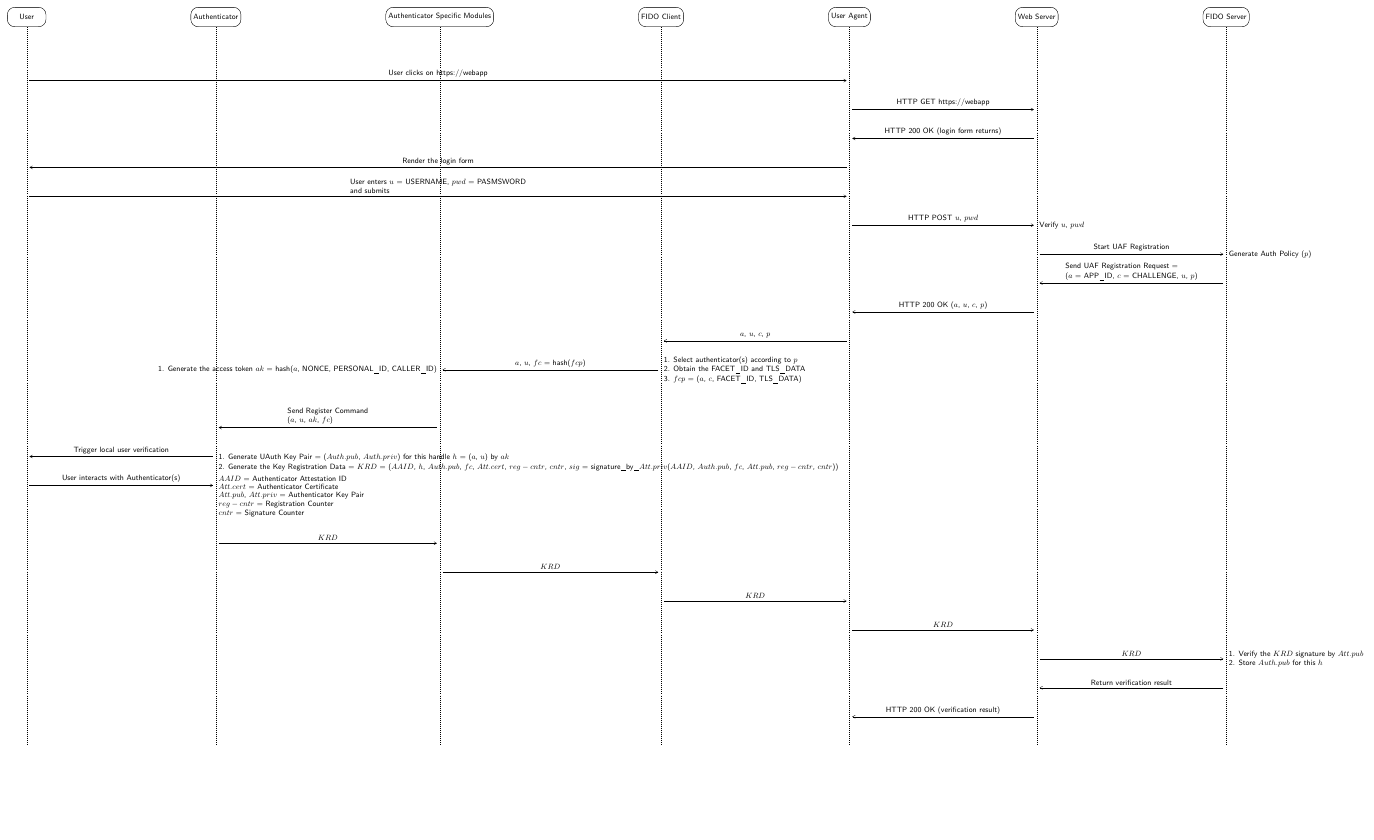
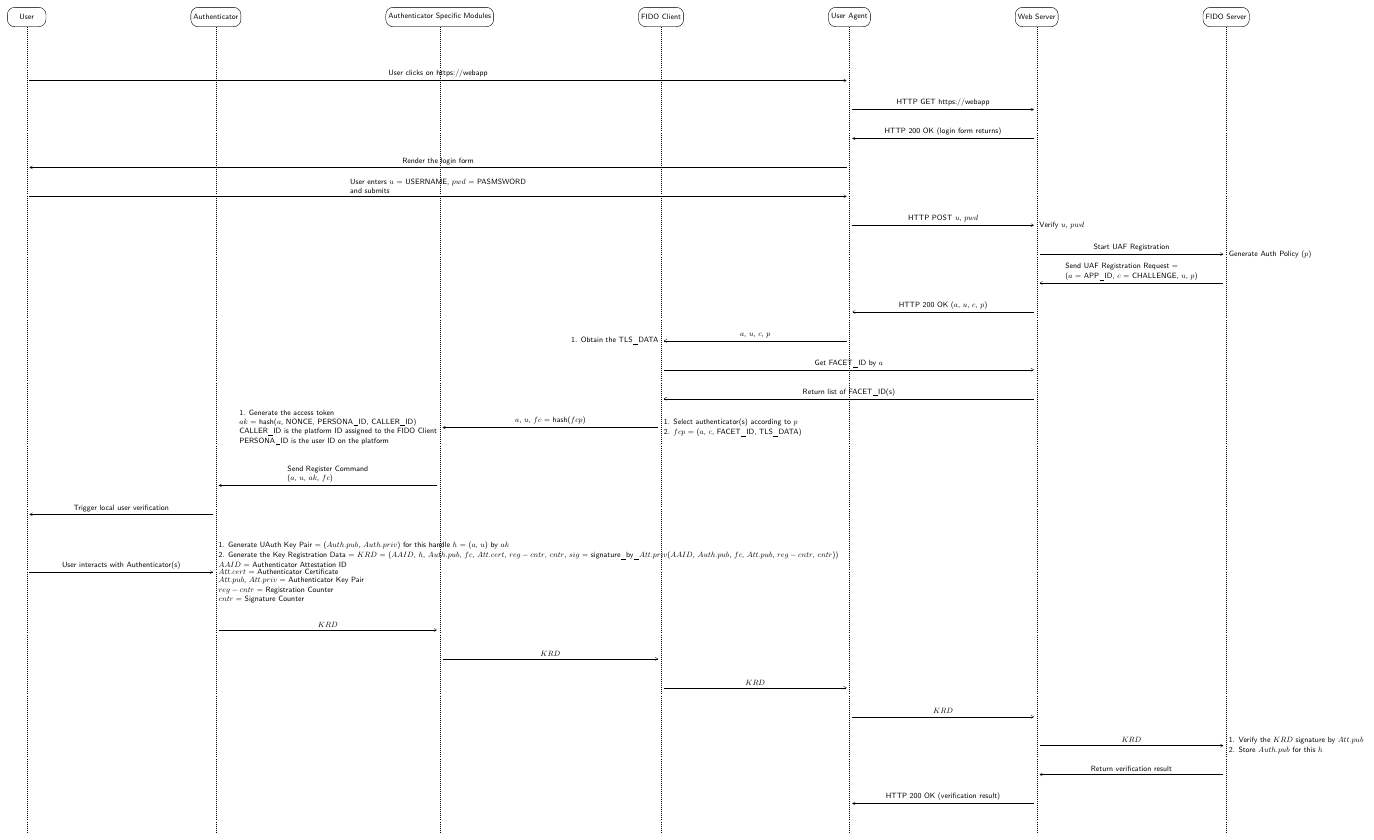
Before and after one commit to protograph/protograph, a LaTeX figure (tex/uaf.registration.tex): the whole page, the shorter picture padded with empty space. Compiled offline with pdfLaTeX.

Commit message:
generated TeX and PDF from Travis [skip ci]

```diff
--- a/tex/uaf.registration.tex
+++ b/tex/uaf.registration.tex
@@ -64,10 +64,16 @@
 	\node [anchor=east] at (mess to) {};
 	\mess[0]{B}{$a$, $u$, $c$, $p$}{C}{black,->}
 	\node [anchor=west] at (mess from) {};
+	\node [anchor=east] at (mess to) {1. Obtain the TLS_DATA};
+	\mess[0]{C}{Get FACET_ID by $a$}{W}{black,->}
+	\node [anchor=east] at (mess from) {};
+	\node [anchor=west] at (mess to) {};
+	\mess[0]{W}{Return list of FACET_ID(s)}{C}{black,->}
+	\node [anchor=west] at (mess from) {};
 	\node [anchor=east] at (mess to) {};
 	\mess[0]{C}{$a$, $u$, $fc$ = hash($fcp$)}{ASM}{black,->}
-	\node [anchor=west] at (mess from) {\shortstack[l]{1. Select authenticator(s) according to $p$\\2. Obtain the FACET_ID and TLS_DATA\\3. $fcp$ = ($a$, $c$, FACET_ID, TLS_DATA)}};
-	\node [anchor=east] at (mess to) {1. Generate the access token $ak$ = hash($a$, NONCE, PERSONAL_ID, CALLER_ID)};
+	\node [anchor=west] at (mess from) {\shortstack[l]{1. Select authenticator(s) according to $p$\\2. $fcp$ = ($a$, $c$, FACET_ID, TLS_DATA)}};
+	\node [anchor=east] at (mess to) {\shortstack[l]{1. Generate the access token\\$ak$ = hash($a$, NONCE, PERSONA_ID, CALLER_ID)\\CALLER_ID is the platform ID assigned to the FIDO Client\\PERSONA_ID is the user ID on the platform}};
   \postlevel
 	\mess[0]{ASM}{\shortstack[l]{Send Register Command\\($a$, $u$, $ak$, $fc$)}}{A}{black,->}
 	\node [anchor=west] at (mess from) {};
@@ -75,9 +81,10 @@
 	\mess[0]{A}{Trigger local user verification}{U}{black,->}
 	\node [anchor=west] at (mess from) {};
 	\node [anchor=east] at (mess to) {};
+  \postlevel
 	\mess[0]{U}{User interacts with Authenticator(s)}{A}{black,->}
 	\node [anchor=east] at (mess from) {};
-	\node [anchor=west] at (mess to) {\shortstack[l]{1. Generate UAuth Key Pair = ($Auth.pub$, $Auth.priv$) for this handle $h$ = ($a$, $u$) by $ak$\\2. Generate the Key Registration Data = $KRD$ = ($AAID$, $h$, $Auth.pub$, $fc$, $Att.cert$, $reg-cntr$, $cntr$, $sig$ = signature_by_$Att.priv$($AAID$, $Auth.pub$, $fc$, $Att.pub$, $reg-cntr$, $cntr$))\\\\$AAID$ = Authenticator Attestation ID\\$Att.cert$ = Authenticator Certificate\\$Att.pub$, $Att.priv$ = Authenticator Key Pair\\$reg-cntr$ = Registration Counter\\$cntr$ = Signature Counter}};
+	\node [anchor=west] at (mess to) {\shortstack[l]{1. Generate UAuth Key Pair = ($Auth.pub$, $Auth.priv$) for this handle $h$ = ($a$, $u$) by $ak$\\2. Generate the Key Registration Data = $KRD$ = ($AAID$, $h$, $Auth.pub$, $fc$, $Att.cert$, $reg-cntr$, $cntr$, $sig$ = signature_by_$Att.priv$($AAID$, $Auth.pub$, $fc$, $Att.pub$, $reg-cntr$, $cntr$))\\$AAID$ = Authenticator Attestation ID\\$Att.cert$ = Authenticator Certificate\\$Att.pub$, $Att.priv$ = Authenticator Key Pair\\$reg-cntr$ = Registration Counter\\$cntr$ = Signature Counter}};
   \postlevel
 	\mess[0]{A}{$KRD$}{ASM}{black,->}
 	\node [anchor=east] at (mess from) {};
```
Also changed, not shown: tex/uaf.authentication-transaction.tex (+8 -2 lines), tex/dh.pdf, tex/oauth2.authcode.pdf, tex/oauth2.pkce.pdf, tex/saml.v2.sso.profile.pdf, tex/u2f.pdf, tex/uaf.authentication-transaction.pdf, tex/uaf.registration.pdf, tex/whatsapp.signal.group.pdf, tex/whatsapp.signal.pdf.
